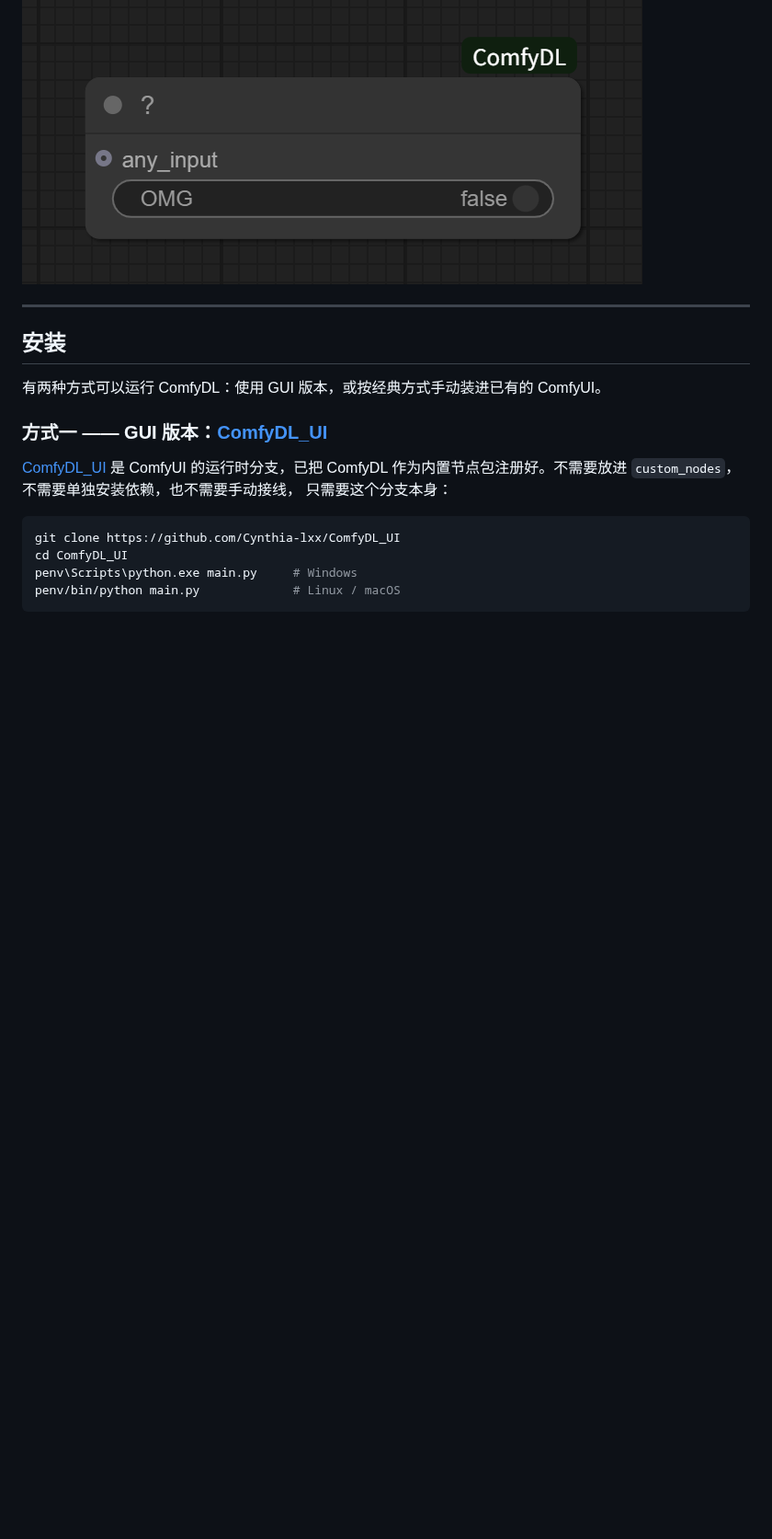
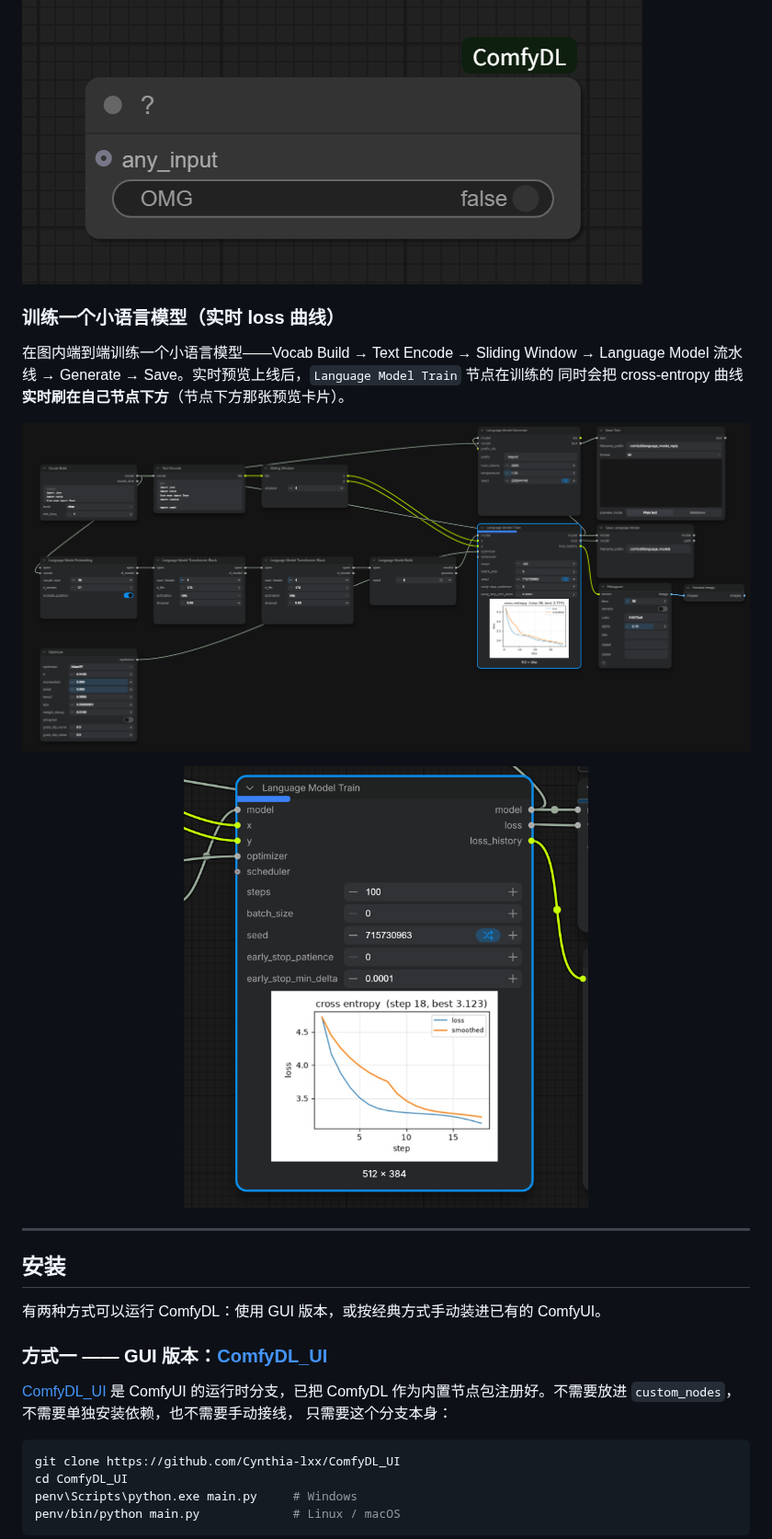
Before and after one commit to Cynthia-lxx/ComfyDL, a Markdown page: README_zh.md, the part around the change. Shown at 92% size. Drawn GitHub-style; pictures changed too: assets/language_model_train_node_focus.png (added), assets/languange_model_train_workflow.png (added); blank space fills up the shorter version.

```diff
--- a/README_zh.md
+++ b/README_zh.md
@@ -23,6 +23,17 @@
 一个带开关的小节点，会做点……什么。试一试就知道了~
 
 ![神秘的 ?](./assets/example_what.png)
+
+### 训练一个小语言模型（实时 loss 曲线）
+在图内端到端训练一个小语言模型——Vocab Build → Text Encode → Sliding Window →
+Language Model 流水线 → Generate → Save。实时预览上线后，`Language Model Train` 节点在训练的
+同时会把 cross-entropy 曲线**实时刷在自己节点下方**（节点下方那张预览卡片）。
+
+![语言模型训练工作流](./assets/languange_model_train_workflow.png)
+
+<p align="center">
+  <img src="./assets/language_model_train_node_focus.png" alt="Language Model Train 节点与其实时 loss 曲线预览" width="440" />
+</p>
 
 ---
 
```
Also changed, not shown: README.md (+12 -0 lines).
